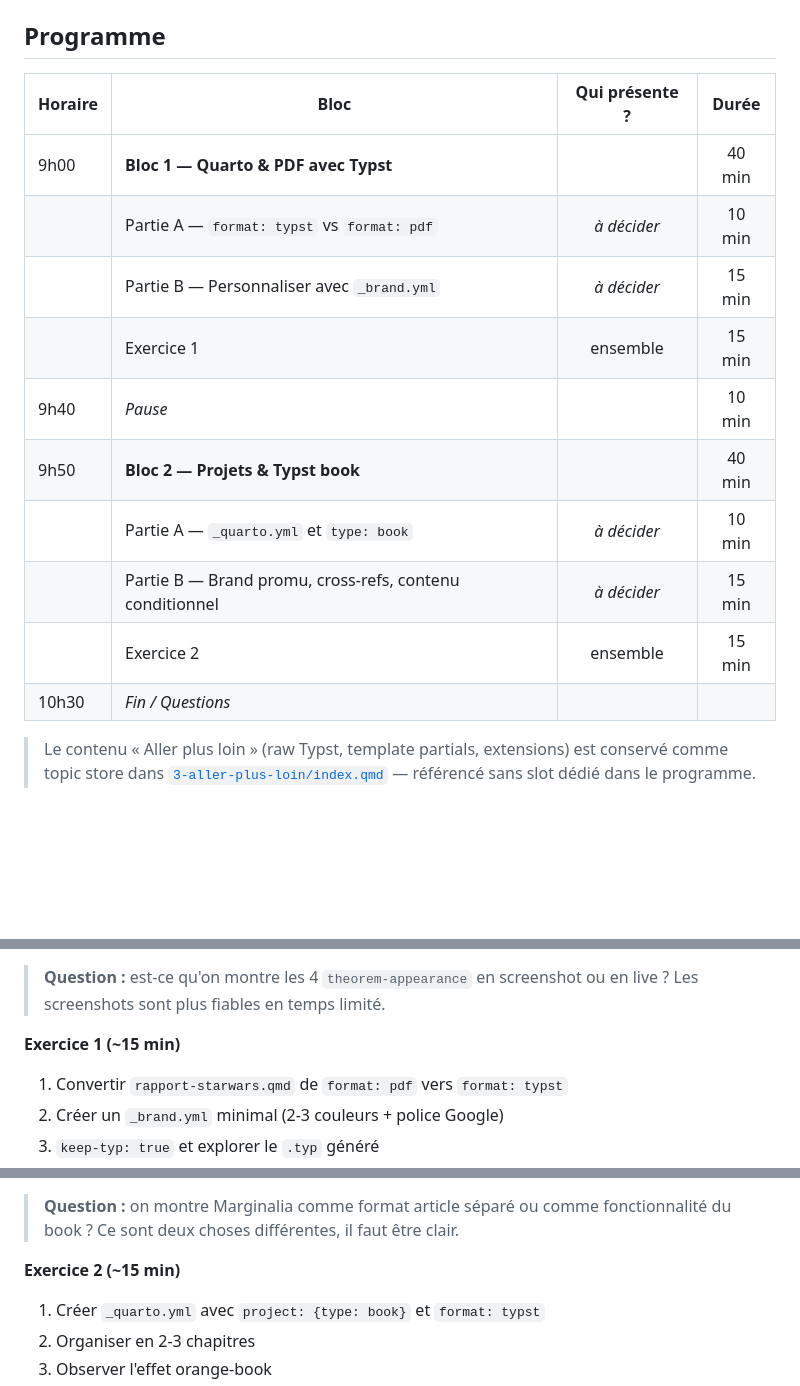
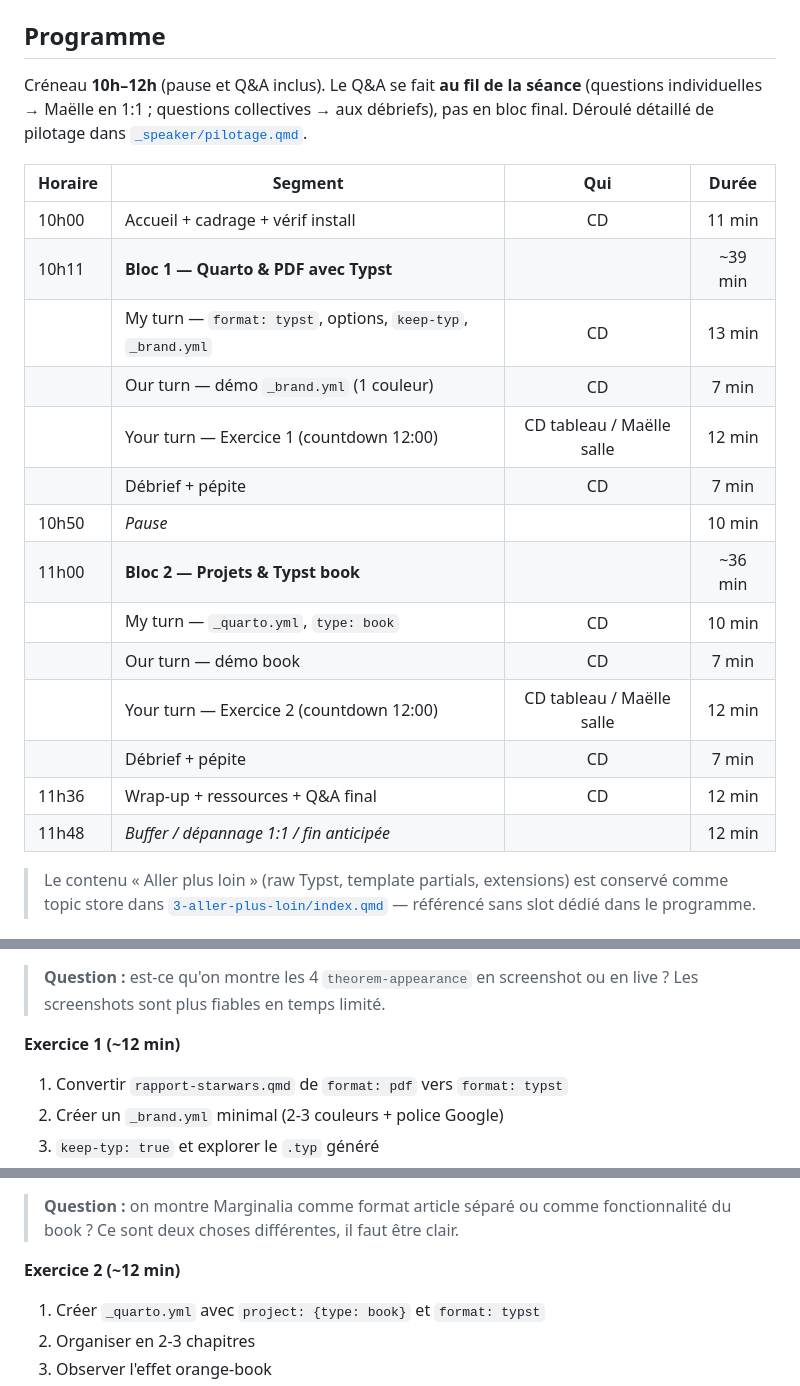
Before and after one commit to cderv/tuto-quarto-typst-rr-2026, a Markdown page: README.md, 3 parts joined by grey strips. GitHub-like rendering; blank space fills up the shorter version.

Commit message:
docs(readme): réaligner le planning sur le chronogramme de pilotage (10h-12h, Q&A au fil)

```diff
--- a/README.md
+++ b/README.md
@@ -12,18 +12,24 @@
 
 ## Programme
 
-| Horaire | Bloc | Qui présente ? | Durée |
-|---------|------|:--------------:|:-----:|
-| 9h00 | **Bloc 1 — Quarto & PDF avec Typst** | | 40 min |
-| | Partie A — `format: typst` vs `format: pdf` | _à décider_ | 10 min |
-| | Partie B — Personnaliser avec `_brand.yml` | _à décider_ | 15 min |
-| | Exercice 1 | ensemble | 15 min |
-| 9h40 | _Pause_ | | 10 min |
-| 9h50 | **Bloc 2 — Projets & Typst book** | | 40 min |
-| | Partie A — `_quarto.yml` et `type: book` | _à décider_ | 10 min |
-| | Partie B — Brand promu, cross-refs, contenu conditionnel | _à décider_ | 15 min |
-| | Exercice 2 | ensemble | 15 min |
-| 10h30 | _Fin / Questions_ | | |
+Créneau **10h–12h** (pause et Q&A inclus). Le Q&A se fait **au fil de la séance** (questions individuelles → Maëlle en 1:1 ; questions collectives → aux débriefs), pas en bloc final. Déroulé détaillé de pilotage dans [`_speaker/pilotage.qmd`](_speaker/pilotage.qmd).
+
+| Horaire | Segment | Qui | Durée |
+|---------|---------|:---:|:-----:|
+| 10h00 | Accueil + cadrage + vérif install | CD | 11 min |
+| 10h11 | **Bloc 1 — Quarto & PDF avec Typst** | | ~39 min |
+| | My turn — `format: typst`, options, `keep-typ`, `_brand.yml` | CD | 13 min |
+| | Our turn — démo `_brand.yml` (1 couleur) | CD | 7 min |
+| | Your turn — Exercice 1 (countdown 12:00) | CD tableau / Maëlle salle | 12 min |
+| | Débrief + pépite | CD | 7 min |
+| 10h50 | _Pause_ | | 10 min |
+| 11h00 | **Bloc 2 — Projets & Typst book** | | ~36 min |
+| | My turn — `_quarto.yml`, `type: book` | CD | 10 min |
+| | Our turn — démo book | CD | 7 min |
+| | Your turn — Exercice 2 (countdown 12:00) | CD tableau / Maëlle salle | 12 min |
+| | Débrief + pépite | CD | 7 min |
+| 11h36 | Wrap-up + ressources + Q&A final | CD | 12 min |
+| 11h48 | _Buffer / dépannage 1:1 / fin anticipée_ | | 12 min |
 
 > Le contenu « Aller plus loin » (raw Typst, template partials, extensions) est conservé comme topic store dans [`3-aller-plus-loin/index.qmd`](3-aller-plus-loin/index.qmd) — référencé sans slot dédié dans le programme.
 
@@ -58,7 +64,7 @@ Rappel [RR 2025](https://cderv.github.io/rr2025-quarto-brand-yml/), approfondi p
 
 > **Question :** est-ce qu'on montre les 4 `theorem-appearance` en screenshot ou en live ? Les screenshots sont plus fiables en temps limité.
 
-**Exercice 1 (~15 min)**
+**Exercice 1 (~12 min)**
 
 1. Convertir `rapport-starwars.qmd` de `format: pdf` vers `format: typst`
 2. Créer un `_brand.yml` minimal (2-3 couleurs + police Google)
@@ -84,7 +90,7 @@ Rappel [RR 2025](https://cderv.github.io/rr2025-quarto-brand-yml/), approfondi p
 
 > **Question :** on montre Marginalia comme format article séparé ou comme fonctionnalité du book ? Ce sont deux choses différentes, il faut être clair.
 
-**Exercice 2 (~15 min)**
+**Exercice 2 (~12 min)**
 
 1. Créer `_quarto.yml` avec `project: {type: book}` et `format: typst`
 2. Organiser en 2-3 chapitres
```
Also changed, not shown: other parts of README.md (+1 -1 lines).
